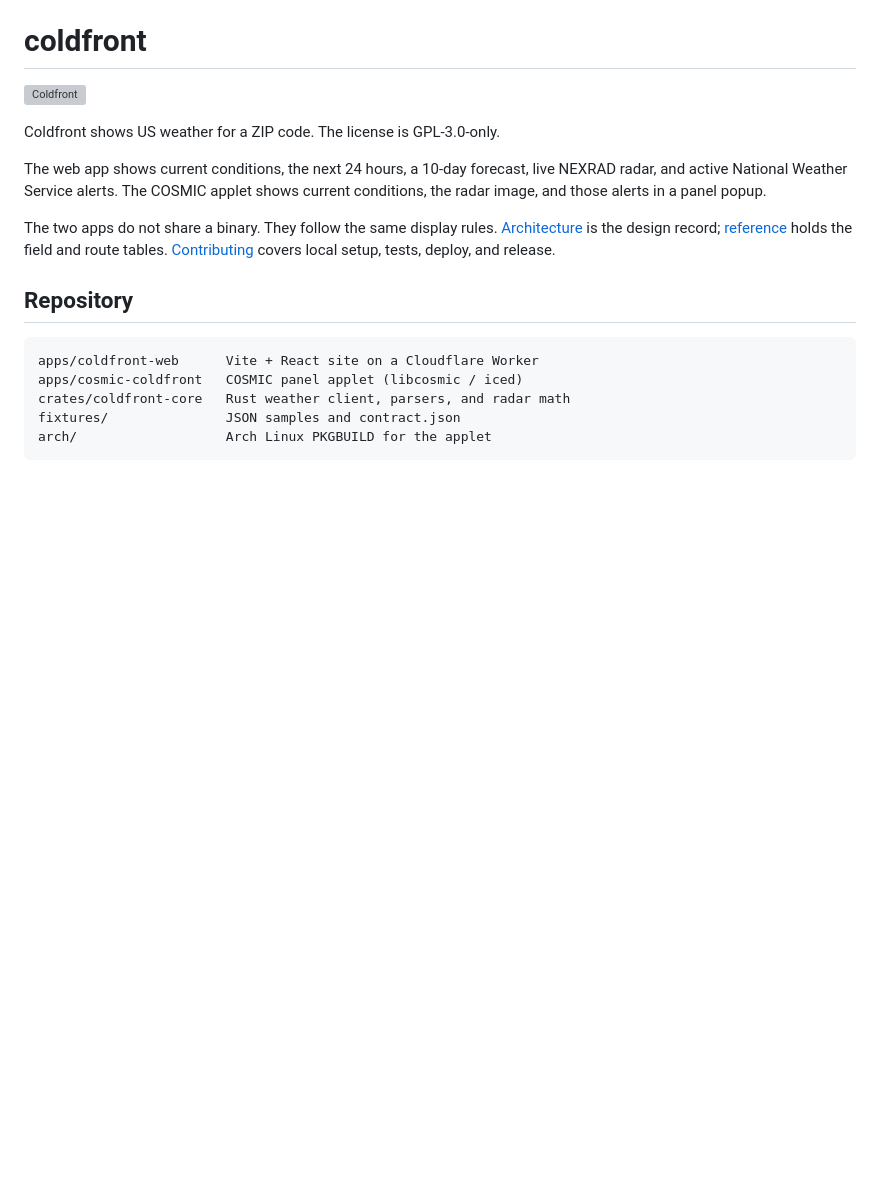
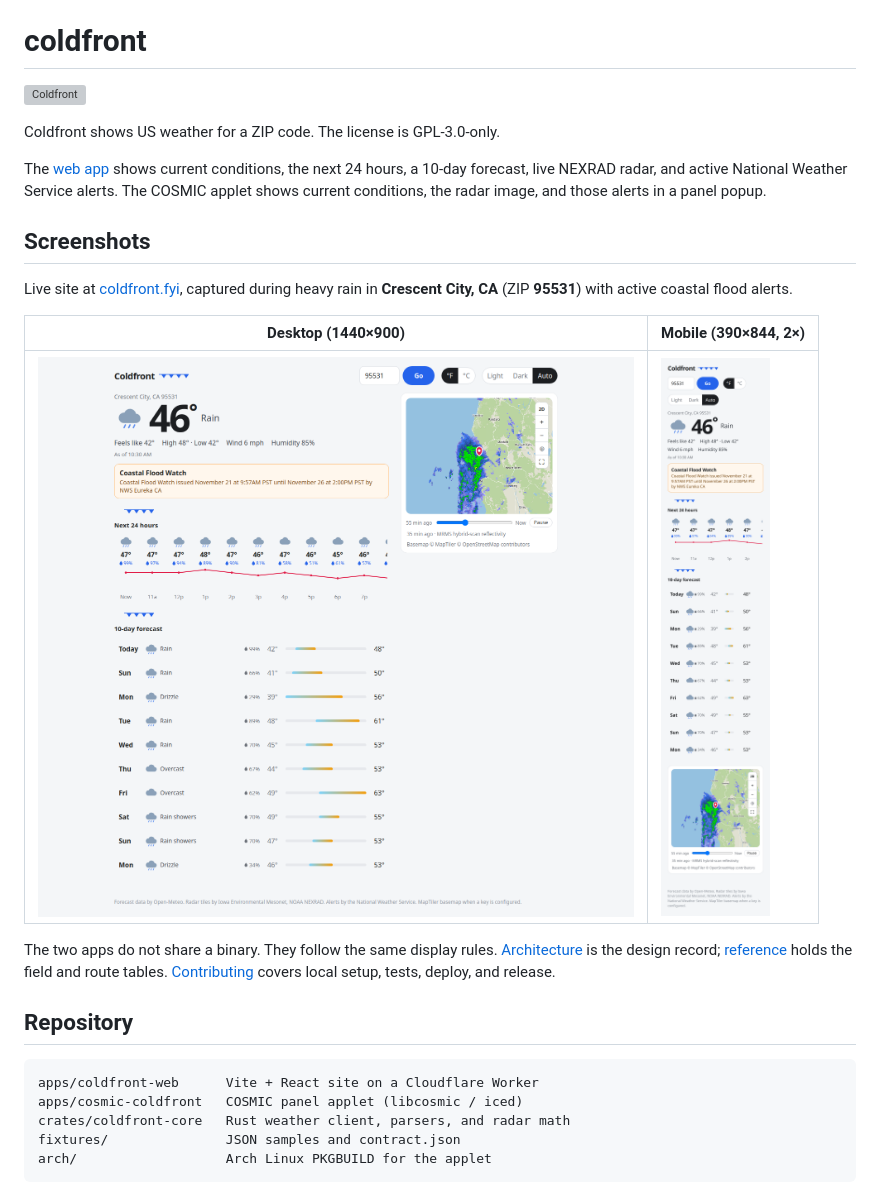
Before and after one commit to drmaas/coldfront, a Markdown page: README.md, the part around the change. GitHub-like rendering; pictures changed too: docs/screenshots/web-desktop.png (added), docs/screenshots/web-mobile.png (added); blank space fills up the shorter version; grey boxes are pictures that could not be loaded.

Commit message:
docs: link README to coldfront.fyi and add live web screenshots
Add desktop and mobile Playwright captures of the production site during
heavy rain in Crescent City, CA (95531), and link the web app to
https://coldfront.fyi.

Co-authored-by: Dan Maas <drmaas@users.noreply.github.com>

```diff
--- a/README.md
+++ b/README.md
@@ -4,7 +4,15 @@
 
 Coldfront shows US weather for a ZIP code. The license is GPL-3.0-only.
 
-The web app shows current conditions, the next 24 hours, a 10-day forecast, live NEXRAD radar, and active National Weather Service alerts. The COSMIC applet shows current conditions, the radar image, and those alerts in a panel popup.
+The [web app](https://coldfront.fyi) shows current conditions, the next 24 hours, a 10-day forecast, live NEXRAD radar, and active National Weather Service alerts. The COSMIC applet shows current conditions, the radar image, and those alerts in a panel popup.
+
+## Screenshots
+
+Live site at [coldfront.fyi](https://coldfront.fyi), captured during heavy rain in **Crescent City, CA** (ZIP **95531**) with active coastal flood alerts.
+
+| Desktop (1440×900) | Mobile (390×844, 2×) |
+| --- | --- |
+| ![Coldfront on desktop — Crescent City, CA (95531), rain and flood alerts](docs/screenshots/web-desktop.png) | ![Coldfront on mobile — Crescent City, CA (95531), rain and flood alerts](docs/screenshots/web-mobile.png) |
 
 The two apps do not share a binary. They follow the same display rules. [Architecture](docs/architecture.md) is the design record; [reference](docs/reference.md) holds the field and route tables. [Contributing](CONTRIBUTING.md) covers local setup, tests, deploy, and release.
 
```
